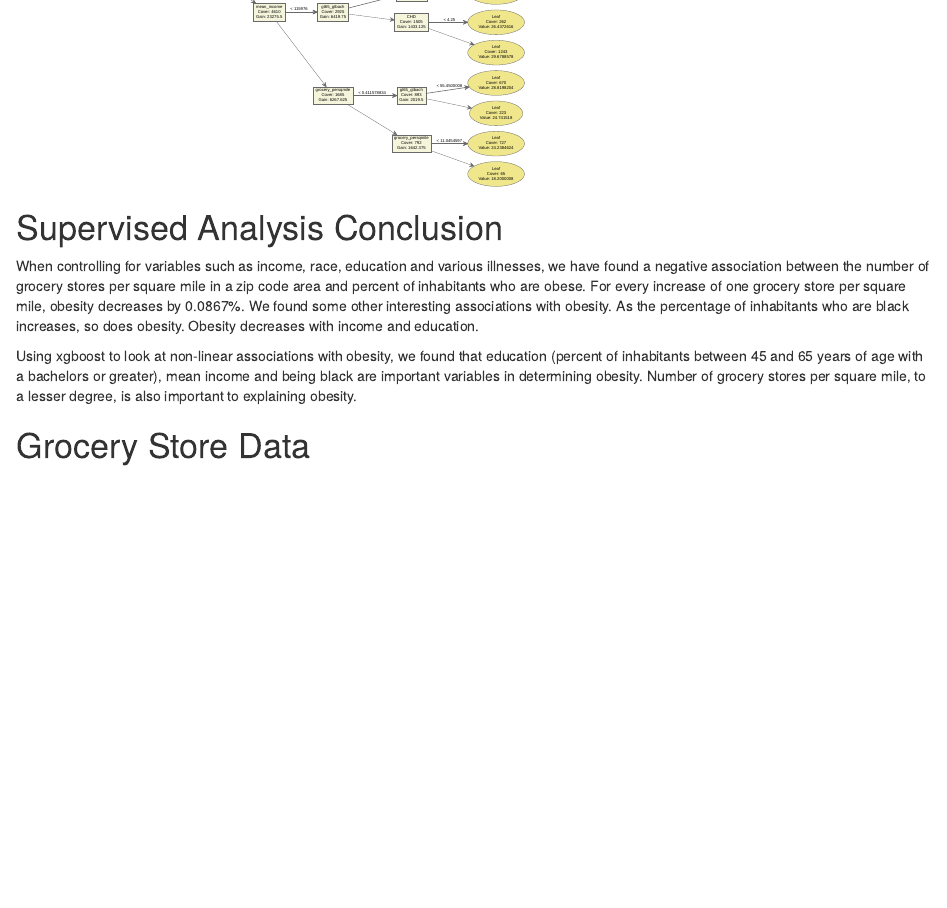
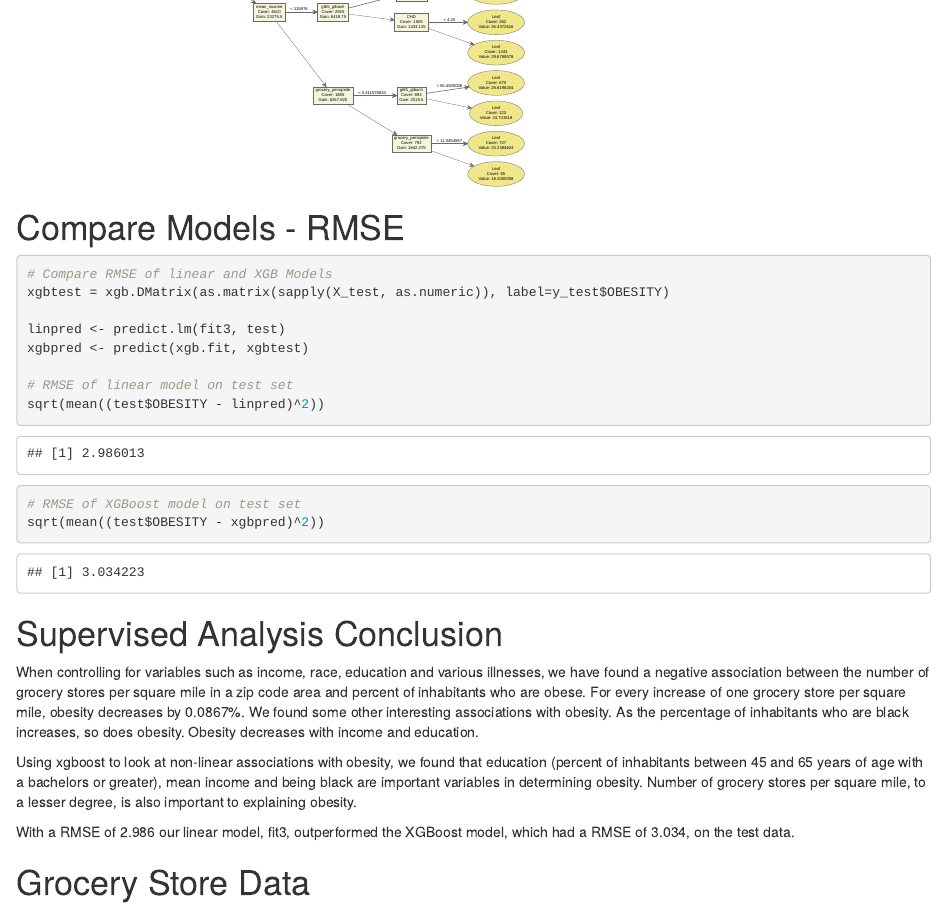
Before and after one commit to pday2/fooddesert, an R Markdown document (fd_supervised.Rmd): the page in a window 1100 px wide, from 1340 px down. The pictures show the output file fd_supervised.html that the author committed with the source, opened offline.

Commit message:
added RMSE comparison of linear and xgb models

````diff
--- a/fd_supervised.Rmd
+++ b/fd_supervised.Rmd
@@ -337,12 +337,31 @@ xgb.fit2 <- xgb.train(data=xgbtrain, max.depth = 4, eta = 1, nthread = 2, nround
 xgb.plot.tree(model = xgb.fit2, trees=0) # just from 0th root node
 ```
 
+# Compare Models - RMSE
+
+```{r}
+# Compare RMSE of linear and XGB Models
+xgbtest = xgb.DMatrix(as.matrix(sapply(X_test, as.numeric)), label=y_test$OBESITY)
+
+linpred <- predict.lm(fit3, test)
+xgbpred <- predict(xgb.fit, xgbtest)
+
+# RMSE of linear model on test set
+sqrt(mean((test$OBESITY - linpred)^2))
+
+# RMSE of XGBoost model on test set
+sqrt(mean((test$OBESITY - xgbpred)^2))
+```
+
+
 # Supervised Analysis Conclusion
 
 When controlling for variables such as income, race, education and various illnesses, we have found a negative association between the number of grocery stores per square mile in a zip code area and percent of inhabitants who are obese. For every increase of one grocery store per square mile, obesity decreases by 0.0867%. We found some other interesting associations with obesity. As the percentage of inhabitants who are black increases, so does obesity. Obesity decreases with income and education.
 
 Using xgboost to look at non-linear associations with obesity, we found that education (percent of inhabitants between 45 and 65 years of age with a bachelors or greater), mean income and being black are important variables in determining obesity. Number of grocery stores per square mile, to a lesser degree, is also important to explaining obesity.
 
+With a RMSE of 2.986 our linear model, fit3, outperformed the XGBoost model, which had a RMSE of 3.034, on the test data.
+
 
 # Grocery Store Data
 Project Citation:
````
Also changed, not shown: fd_supervised.html.
